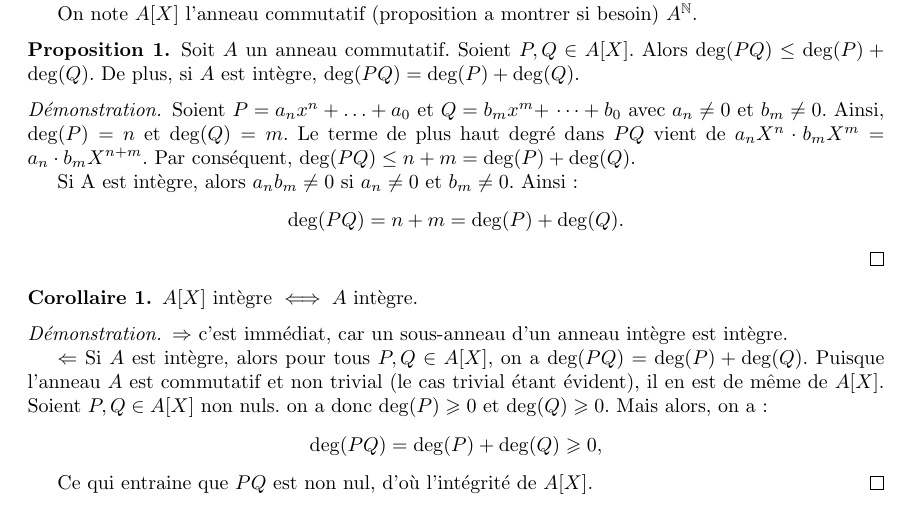
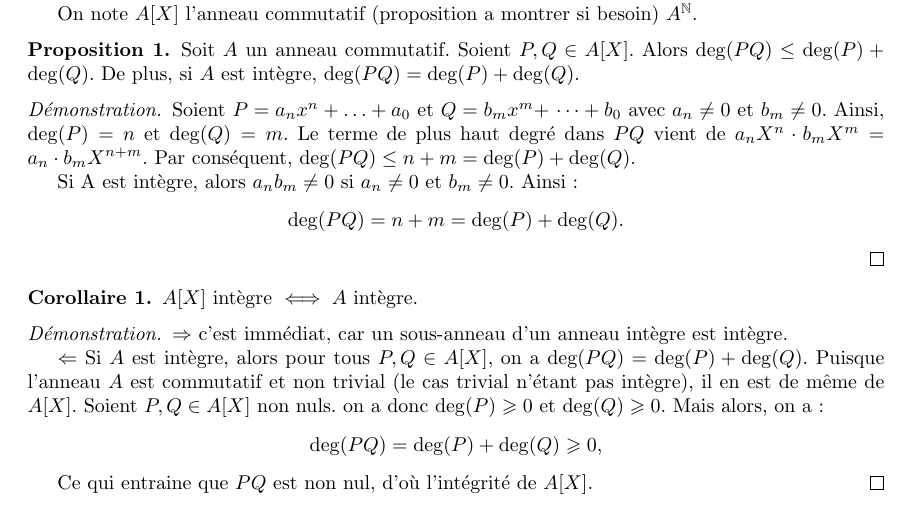
Before and after one commit to Yag000/algebre-II-notes, a LaTeX document (algebre-II-notes.tex): part of page 1 of 3, cut so that both start at the same text. Compiled offline with pdfLaTeX.

Commit message:
fix: {0} is not "intègre"

```diff
--- a/algebre-II-notes.tex
+++ b/algebre-II-notes.tex
@@ -87,7 +87,7 @@
 	$\Rightarrow$ c'est immédiat, car un sous-anneau d'un anneau intègre est intègre.
 
 	$\Leftarrow$ Si $A$ est intègre, alors pour tous $P, Q \in A[X]$, on a $\deg(P Q)=\deg(P)+\deg(Q)$.
-	Puisque l'anneau $A$ est commutatif et non trivial (le cas trivial étant évident), il en est de même de $A[X]$.
+	Puisque l'anneau $A$ est commutatif et non trivial (le cas trivial n'étant pas intègre), il en est de même de $A[X]$.
 	Soient $P, Q \in A[X]$ non nuls. on a donc $\deg(P) \geqslant 0$ et $\deg(Q) \geqslant 0$.
 	Mais alors, on a :
 	$$
```
